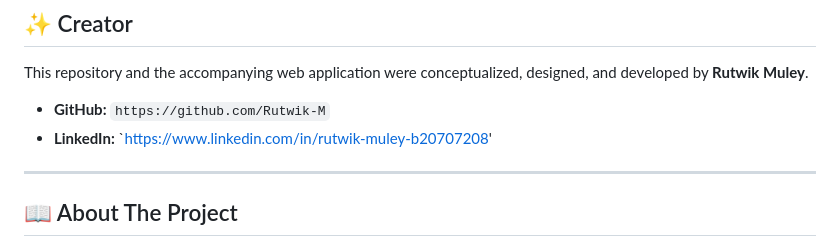
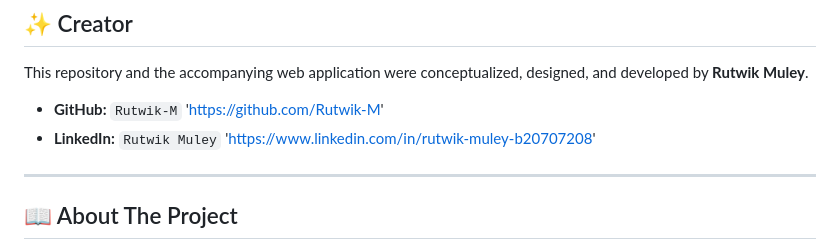
Before and after one commit to Rutwik-M/Gondi-WordNet, a Markdown page: README.md, the part around the change. GitHub-like rendering.

```diff
--- a/README.md
+++ b/README.md
@@ -18,8 +18,8 @@ A comprehensive digital lexical database and web platform for the Gondi language
 
 This repository and the accompanying web application were conceptualized, designed, and developed by **Rutwik Muley**.
 
-* **GitHub:** `https://github.com/Rutwik-M`
-* **LinkedIn:** `https://www.linkedin.com/in/rutwik-muley-b20707208'
+* **GitHub:** `Rutwik-M` 'https://github.com/Rutwik-M'
+* **LinkedIn:** `Rutwik Muley` 'https://www.linkedin.com/in/rutwik-muley-b20707208'
 
 ---
 
```
